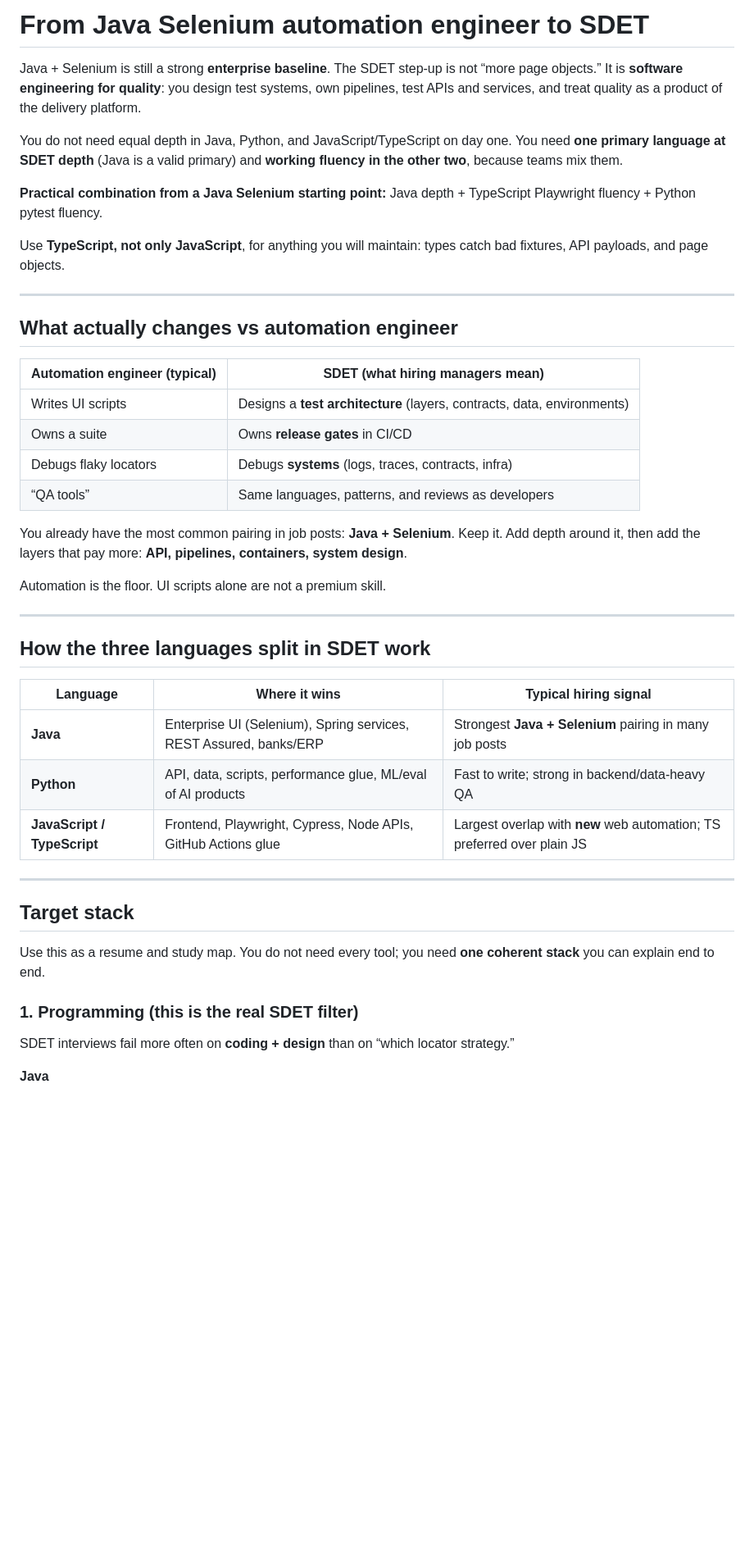
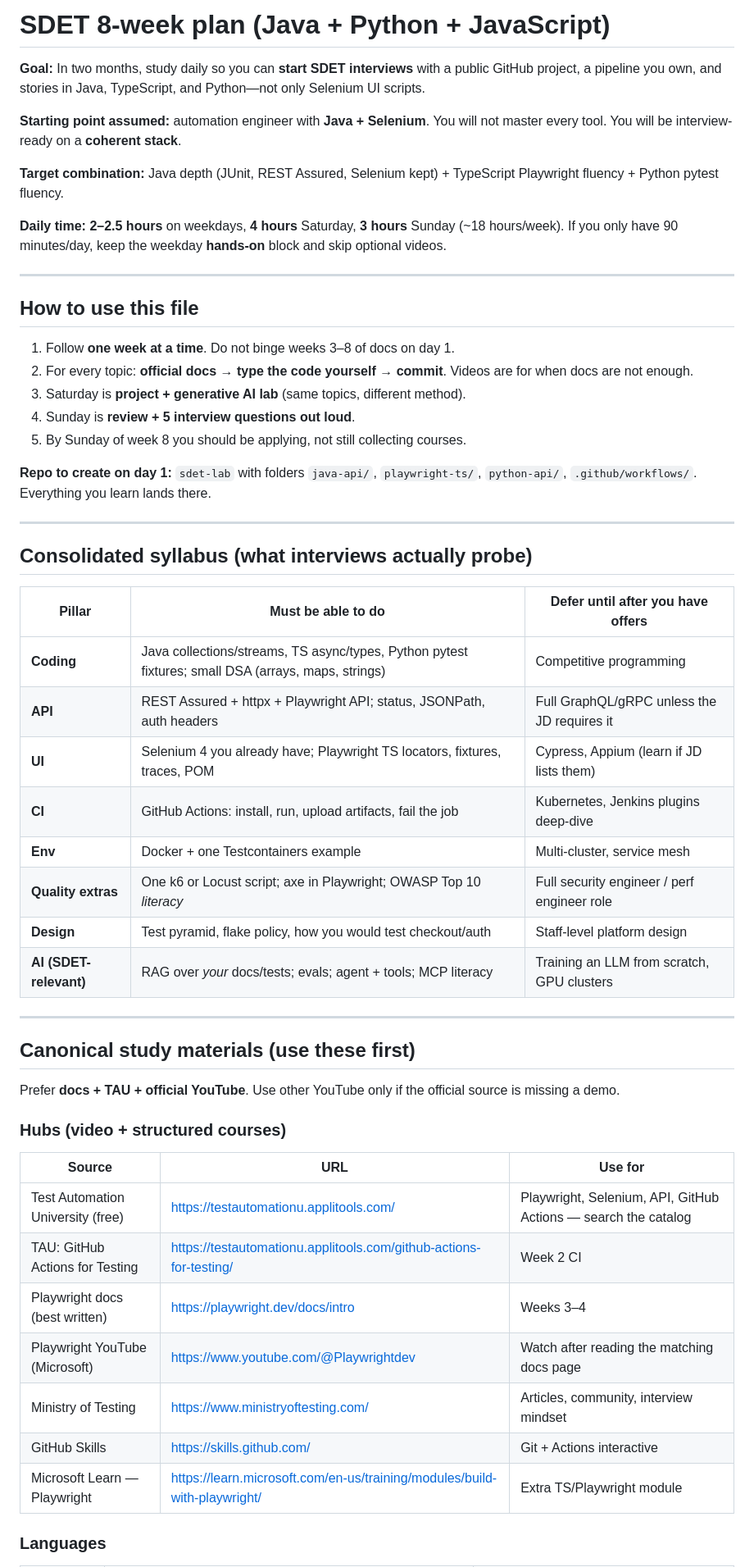
Before and after one commit to ravisk363636/learnpython, a Markdown page: sdet.md, the part around one of its changes. Shown at 82% size. Rendered like a GitHub page; blank space fills up the shorter version.

```diff
--- a/sdet.md
+++ b/sdet.md
@@ -1,47 +1,57 @@
-# From Java Selenium automation engineer to SDET
+# SDET 8-week plan (Java + Python + JavaScript)
 
-Java + Selenium is still a strong **enterprise baseline**. The SDET step-up is not “more page objects.” It is **software engineering for quality**: you design test systems, own pipelines, test APIs and services, and treat quality as a product of the delivery platform.
+**Goal:** In two months, study daily so you can **start SDET interviews** with a public GitHub project, a pipeline you own, and stories in Java, TypeScript, and Python—not only Selenium UI scripts.
 
-You do not need equal depth in Java, Python, and JavaScript/TypeScript on day one. You need **one primary language at SDET depth** (Java is a valid primary) and **working fluency in the other two**, because teams mix them.
+**Starting point assumed:** automation engineer with **Java + Selenium**. You will not master every tool. You will be interview-ready on a **coherent stack**.
 
-**Practical combination from a Java Selenium starting point:** Java depth + TypeScript Playwright fluency + Python pytest fluency.
+**Target combination:** Java depth (JUnit, REST Assured, Selenium kept) + TypeScript Playwright fluency + Python pytest fluency.
 
-Use **TypeScript, not only JavaScript**, for anything you will maintain: types catch bad fixtures, API payloads, and page objects.
+**Daily time:** **2–2.5 hours** on weekdays, **4 hours** Saturday, **3 hours** Sunday (~18 hours/week). If you only have 90 minutes/day, keep the weekday **hands-on** block and skip optional videos.
 
 ---
 
-## What actually changes vs automation engineer
+## How to use this file
 
-| Automation engineer (typical) | SDET (what hiring managers mean) |
-|---|---|
-| Writes UI scripts | Designs a **test architecture** (layers, contracts, data, environments) |
-| Owns a suite | Owns **release gates** in CI/CD |
-| Debugs flaky locators | Debugs **systems** (logs, traces, contracts, infra) |
-| “QA tools” | Same languages, patterns, and reviews as developers |
+1. Follow **one week at a time**. Do not binge weeks 3–8 of docs on day 1.
+2. For every topic: **official docs → type the code yourself → commit**. Videos are for when docs are not enough.
+3. Saturday is **project + generative AI lab** (same topics, different method).
+4. Sunday is **review + 5 interview questions out loud**.
+5. By Sunday of week 8 you should be applying, not still collecting courses.
 
-You already have the most common pairing in job posts: **Java + Selenium**. Keep it. Add depth around it, then add the layers that pay more: **API, pipelines, containers, system design**.
-
-Automation is the floor. UI scripts alone are not a premium skill.
+**Repo to create on day 1:** `sdet-lab` with folders `java-api/`, `playwright-ts/`, `python-api/`, `.github/workflows/`. Everything you learn lands there.
 
 ---
 
-## How the three languages split in SDET work
+## Consolidated syllabus (what interviews actually probe)
 
-| Language | Where it wins | Typical hiring signal |
+| Pillar | Must be able to do | Defer until after you have offers |
 |---|---|---|
-| **Java** | Enterprise UI (Selenium), Spring services, REST Assured, banks/ERP | Strongest **Java + Selenium** pairing in many job posts |
-| **Python** | API, data, scripts, performance glue, ML/eval of AI products | Fast to write; strong in backend/data-heavy QA |
-| **JavaScript / TypeScript** | Frontend, Playwright, Cypress, Node APIs, GitHub Actions glue | Largest overlap with **new** web automation; TS preferred over plain JS |
+| **Coding** | Java collections/streams, TS async/types, Python pytest fixtures; small DSA (arrays, maps, strings) | Competitive programming |
+| **API** | REST Assured + httpx + Playwright API; status, JSONPath, auth headers | Full GraphQL/gRPC unless the JD requires it |
+| **UI** | Selenium 4 you already have; Playwright TS locators, fixtures, traces, POM | Cypress, Appium (learn if JD lists them) |
+| **CI** | GitHub Actions: install, run, upload artifacts, fail the job | Kubernetes, Jenkins plugins deep-dive |
+| **Env** | Docker + one Testcontainers example | Multi-cluster, service mesh |
+| **Quality extras** | One k6 or Locust script; axe in Playwright; OWASP Top 10 *literacy* | Full security engineer / perf engineer role |
+| **Design** | Test pyramid, flake policy, how you would test checkout/auth | Staff-level platform design |
+| **AI (SDET-relevant)** | RAG over *your* docs/tests; evals; agent + tools; MCP literacy | Training an LLM from scratch, GPU clusters |
 
 ---
 
-## Target stack
+## Canonical study materials (use these first)
 
-Use this as a resume and study map. You do not need every tool; you need **one coherent stack** you can explain end to end.
+Prefer **docs + TAU + official YouTube**. Use other YouTube only if the official source is missing a demo.
 
-### 1. Programming (this is the real SDET filter)
+### Hubs (video + structured courses)
 
-SDET interviews fail more often on **coding + design** than on “which locator strategy.”
+| Source | URL | Use for |
+|---|---|---|
+| Test Automation University (free) | https://testautomationu.applitools.com/ | Playwright, Selenium, API, GitHub Actions — search the catalog |
+| TAU: GitHub Actions for Testing | https://testautomationu.applitools.com/github-actions-for-testing/ | Week 2 CI |
+| Playwright docs (best written) | https://playwright.dev/docs/intro | Weeks 3–4 |
+| Playwright YouTube (Microsoft) | https://www.youtube.com/@Playwrightdev | Watch after reading the matching docs page |
+| Ministry of Testing | https://www.ministryoftesting.com/ | Articles, community, interview mindset |
+| GitHub Skills | https://skills.github.com/ | Git + Actions interactive |
+| Microsoft Learn — Playwright | https://learn.microsoft.com/en-us/training/modules/build-with-playwright/ | Extra TS/Playwright module |
 
-**Java**
+### Languages
 
```
Also changed, not shown: other parts of sdet.md (+279 -342 lines).
